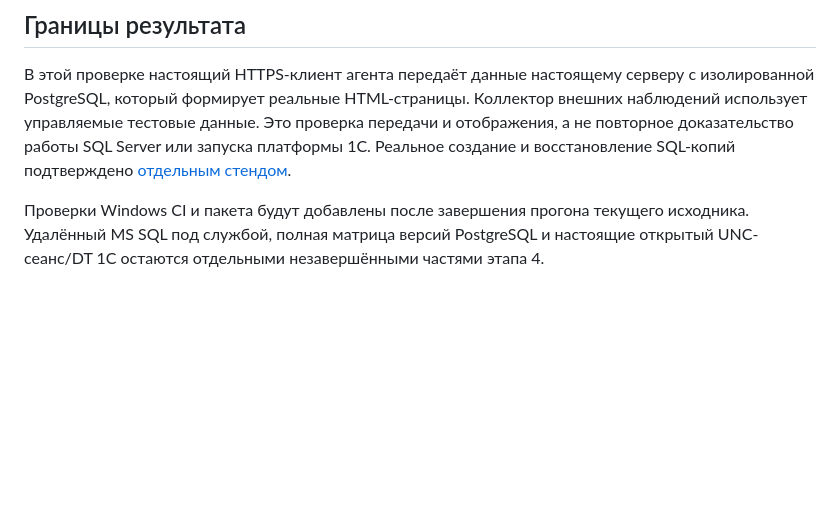
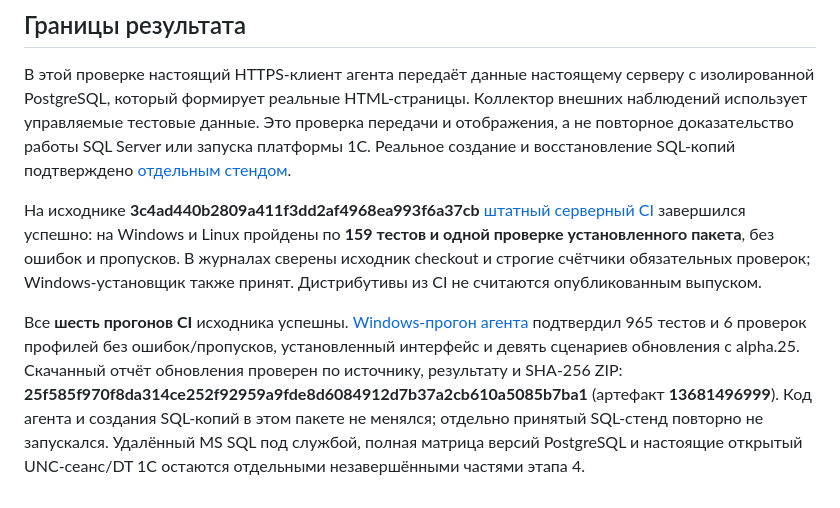
Before and after one commit to sanekman/1C-Backup, a Markdown page: docs/windows-observation-acceptance.md, the part around the change. Rendered like a GitHub page; blank space fills up the shorter version.

Commit message:
Accept observation panel flow on Windows and Linux with current CI evidence [skip ci]

```diff
--- a/docs/windows-observation-acceptance.md
+++ b/docs/windows-observation-acceptance.md
@@ -29,4 +29,7 @@ Chromium дополнительно проверил три состояния:
 
 В этой проверке настоящий HTTPS-клиент агента передаёт данные настоящему серверу с изолированной PostgreSQL, который формирует реальные HTML-страницы. Коллектор внешних наблюдений использует управляемые тестовые данные. Это проверка передачи и отображения, а не повторное доказательство работы SQL Server или запуска платформы 1С. Реальное создание и восстановление SQL-копий подтверждено [отдельным стендом](windows-sql-stand.md).
 
-Проверки Windows CI и пакета будут добавлены после завершения прогона текущего исходника. Удалённый MS SQL под службой, полная матрица версий PostgreSQL и настоящие открытый UNC-сеанс/DT 1С остаются отдельными незавершёнными частями этапа 4.
+На исходнике **3c4ad440b2809a411f3dd2af4968ea993f6a37cb** [штатный серверный CI](https://github.com/sanekman/1C-Backup/actions/runs/42630070895) завершился успешно: на Windows и Linux пройдены по **159 тестов и одной проверке установленного пакета**, без ошибок и пропусков. В журналах сверены исходник checkout и строгие счётчики обязательных проверок; Windows-установщик также принят. Дистрибутивы из CI не считаются опубликованным выпуском.
+
+Все **шесть прогонов CI** исходника успешны. [Windows-прогон агента](https://github.com/sanekman/1C-Backup/actions/runs/42630070934) подтвердил 965 тестов и 6 проверок профилей без ошибок/пропусков, установленный интерфейс и девять сценариев обновления с alpha.25. Скачанный отчёт обновления проверен по источнику, результату и SHA-256 ZIP: **25f585f970f8da314ce252f92959a9fde8d6084912d7b37a2cb610a5085b7ba1** (артефакт **13681496999**). Код агента и создания SQL-копий в этом пакете не менялся; отдельно принятый SQL-стенд повторно не запускался.
+ Удалённый MS SQL под службой, полная матрица версий PostgreSQL и настоящие открытый UNC-сеанс/DT 1С остаются отдельными незавершёнными частями этапа 4.
```
Also changed, not shown: docs/windows-readiness.md (+1 -1 lines), docs/windows-roadmap.md (+3 -3 lines).
